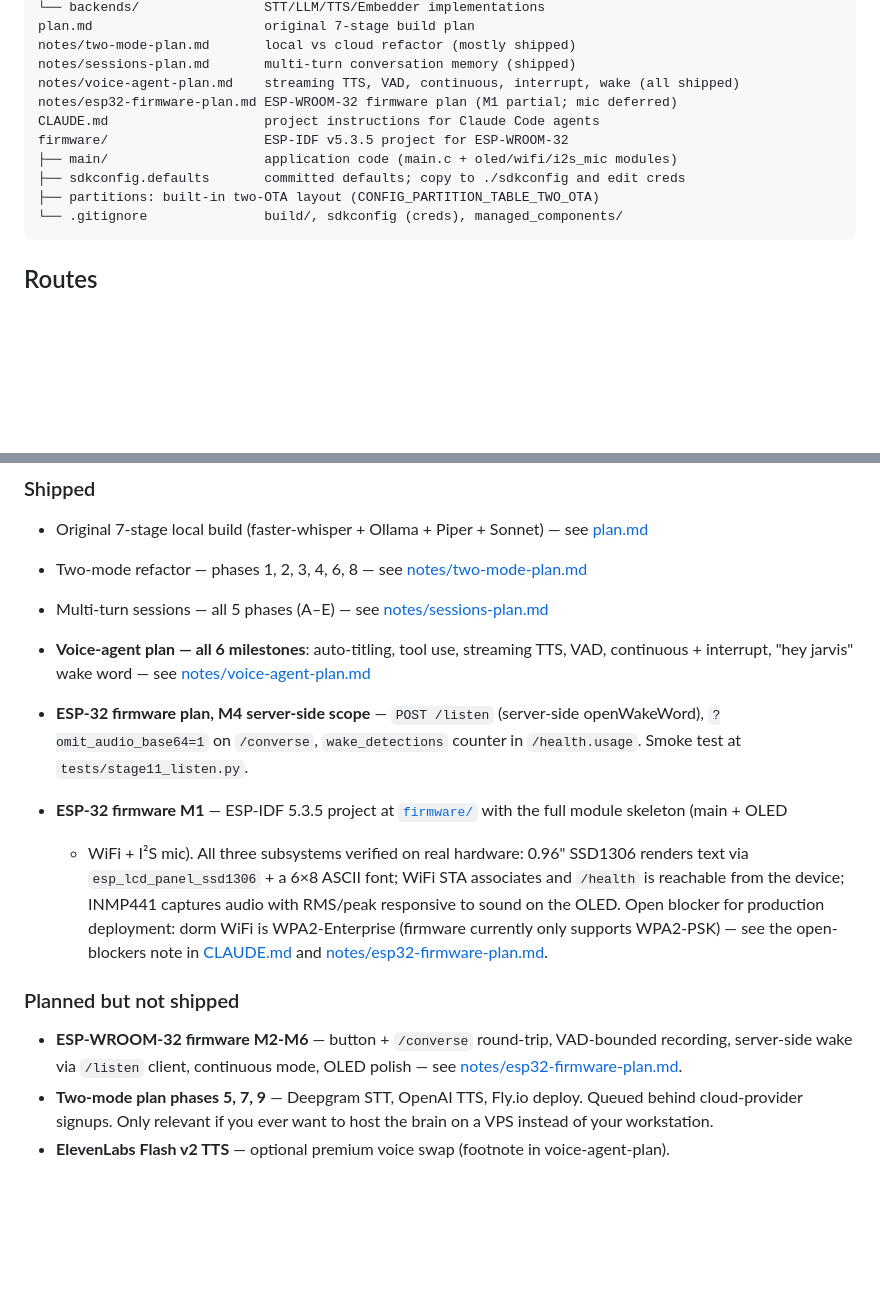
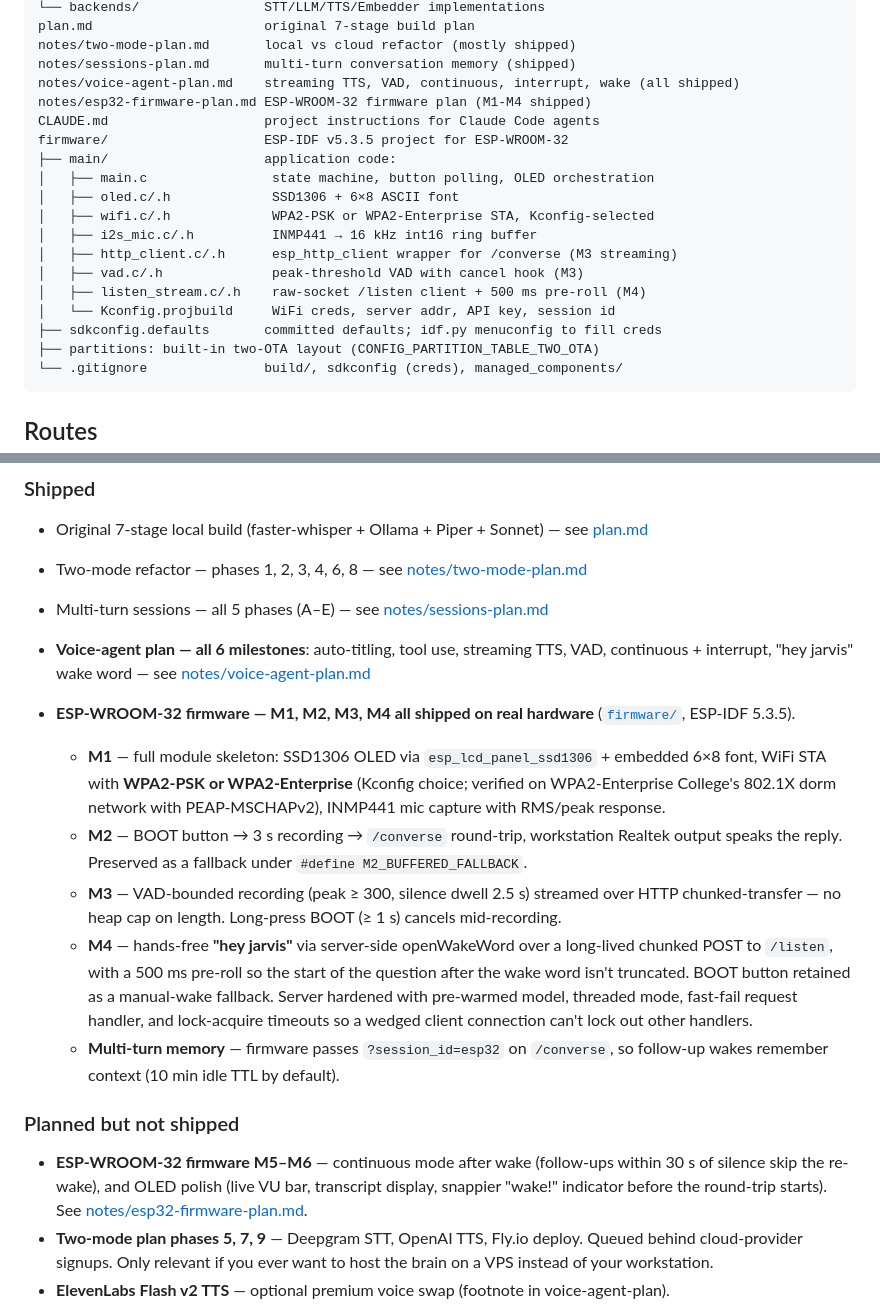
Before and after one commit to anandenk/whisper-stack, a Markdown page: README.md, 2 parts joined by grey strips. Rendered like a GitHub page; blank space fills up the shorter version.

Commit message:
docs(README): M2-M4 + WPA2-Enterprise + sessions all shipped
Reflects everything that landed during the workstation session
2026-05-05: ESP-WROOM-32 firmware all the way through hands-free
"hey jarvis" wake on enterprise dorm WiFi, with multi-turn session memory.
Updates the firmware/main/ tree to list every module (vad, http
client, listen stream, etc), drops the obsolete "M1 partial" note,
and trims the planned-but-not-shipped list to just M5/M6 and the
queued cloud-mode work.

````diff
--- a/README.md
+++ b/README.md
@@ -209,11 +209,19 @@ plan.md                      original 7-stage build plan
 notes/two-mode-plan.md       local vs cloud refactor (mostly shipped)
 notes/sessions-plan.md       multi-turn conversation memory (shipped)
 notes/voice-agent-plan.md    streaming TTS, VAD, continuous, interrupt, wake (all shipped)
-notes/esp32-firmware-plan.md ESP-WROOM-32 firmware plan (M1 partial; mic deferred)
+notes/esp32-firmware-plan.md ESP-WROOM-32 firmware plan (M1-M4 shipped)
 CLAUDE.md                    project instructions for Claude Code agents
 firmware/                    ESP-IDF v5.3.5 project for ESP-WROOM-32
-├── main/                    application code (main.c + oled/wifi/i2s_mic modules)
-├── sdkconfig.defaults       committed defaults; copy to ./sdkconfig and edit creds
+├── main/                    application code:
+│   ├── main.c                state machine, button polling, OLED orchestration
+│   ├── oled.c/.h             SSD1306 + 6×8 ASCII font
+│   ├── wifi.c/.h             WPA2-PSK or WPA2-Enterprise STA, Kconfig-selected
+│   ├── i2s_mic.c/.h          INMP441 → 16 kHz int16 ring buffer
+│   ├── http_client.c/.h      esp_http_client wrapper for /converse (M3 streaming)
+│   ├── vad.c/.h              peak-threshold VAD with cancel hook (M3)
+│   ├── listen_stream.c/.h    raw-socket /listen client + 500 ms pre-roll (M4)
+│   └── Kconfig.projbuild     WiFi creds, server addr, API key, session id
+├── sdkconfig.defaults       committed defaults; idf.py menuconfig to fill creds
 ├── partitions: built-in two-OTA layout (CONFIG_PARTITION_TABLE_TWO_OTA)
 └── .gitignore               build/, sdkconfig (creds), managed_components/
 ```
@@ -263,25 +271,35 @@ requires an `X-API-Key` header. The web page persists the key in
   streaming TTS, VAD, continuous + interrupt, "hey jarvis" wake word —
   see [notes/voice-agent-plan.md](notes/voice-agent-plan.md)
 
-- **ESP-32 firmware plan, M4 server-side scope** — `POST /listen`
-  (server-side openWakeWord), `?omit_audio_base64=1` on `/converse`,
-  `wake_detections` counter in `/health.usage`. Smoke test at
-  `tests/stage11_listen.py`.
-- **ESP-32 firmware M1** — ESP-IDF 5.3.5 project at
-  [`firmware/`](firmware/) with the full module skeleton (main + OLED
-  + WiFi + I²S mic). All three subsystems verified on real hardware:
-  0.96" SSD1306 renders text via `esp_lcd_panel_ssd1306` + a 6×8
-  ASCII font; WiFi STA associates and `/health` is reachable from the
-  device; INMP441 captures audio with RMS/peak responsive to sound on
-  the OLED. Open blocker for production deployment: dorm WiFi is
-  WPA2-Enterprise (firmware currently only supports WPA2-PSK) — see
-  the open-blockers note in [CLAUDE.md](CLAUDE.md) and
-  [notes/esp32-firmware-plan.md](notes/esp32-firmware-plan.md).
+- **ESP-WROOM-32 firmware — M1, M2, M3, M4 all shipped on real
+  hardware** ([`firmware/`](firmware/), ESP-IDF 5.3.5).
+  - **M1** — full module skeleton: SSD1306 OLED via
+    `esp_lcd_panel_ssd1306` + embedded 6×8 font, WiFi STA with
+    **WPA2-PSK or WPA2-Enterprise** (Kconfig choice; verified on WPA2-Enterprise
+    College's 802.1X dorm network with PEAP-MSCHAPv2), INMP441 mic
+    capture with RMS/peak response.
+  - **M2** — BOOT button → 3 s recording → `/converse` round-trip,
+    workstation Realtek output speaks the reply. Preserved as a
+    fallback under `#define M2_BUFFERED_FALLBACK`.
+  - **M3** — VAD-bounded recording (peak ≥ 300, silence dwell 2.5 s)
+    streamed over HTTP chunked-transfer — no heap cap on length.
+    Long-press BOOT (≥ 1 s) cancels mid-recording.
+  - **M4** — hands-free **"hey jarvis"** via server-side openWakeWord
+    over a long-lived chunked POST to `/listen`, with a 500 ms pre-roll
+    so the start of the question after the wake word isn't truncated.
+    BOOT button retained as a manual-wake fallback. Server hardened
+    with pre-warmed model, threaded mode, fast-fail request handler,
+    and lock-acquire timeouts so a wedged client connection can't lock
+    out other handlers.
+  - **Multi-turn memory** — firmware passes `?session_id=esp32` on
+    `/converse`, so follow-up wakes remember context (10 min idle TTL
+    by default).
 
 ### Planned but not shipped
-- **ESP-WROOM-32 firmware M2-M6** — button + `/converse` round-trip,
-  VAD-bounded recording, server-side wake via `/listen` client,
-  continuous mode, OLED polish — see
+- **ESP-WROOM-32 firmware M5–M6** — continuous mode after wake
+  (follow-ups within 30 s of silence skip the re-wake), and OLED
+  polish (live VU bar, transcript display, snappier "wake!" indicator
+  before the round-trip starts). See
   [notes/esp32-firmware-plan.md](notes/esp32-firmware-plan.md).
 - **Two-mode plan phases 5, 7, 9** — Deepgram STT, OpenAI TTS, Fly.io
   deploy. Queued behind cloud-provider signups. Only relevant if you
````
